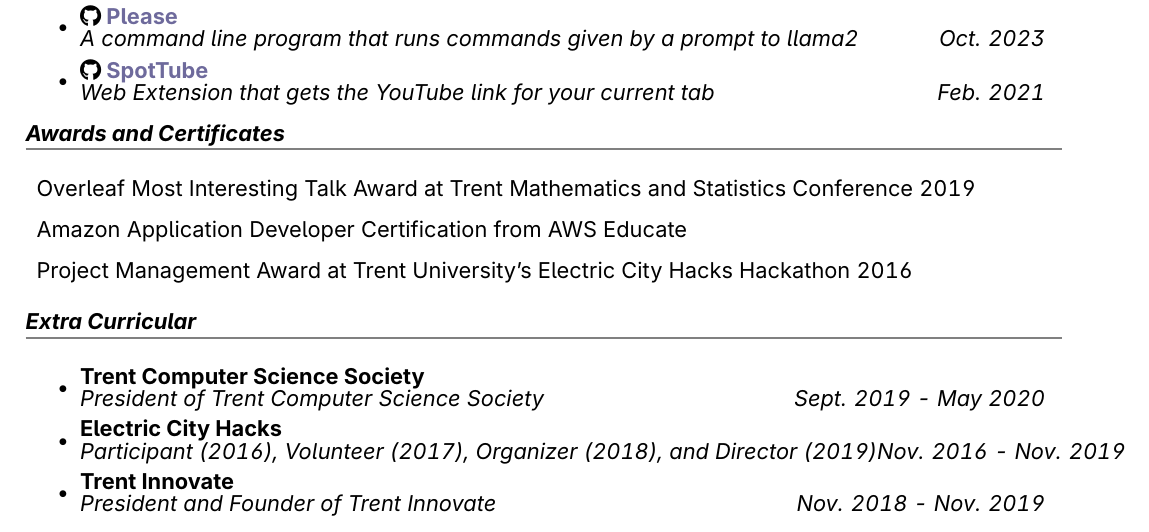
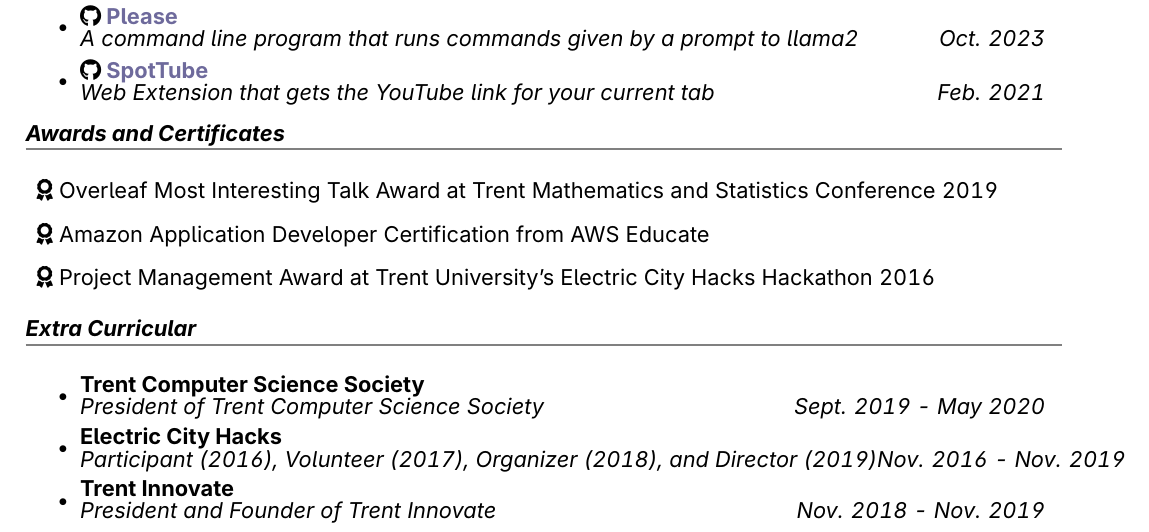
Before and after one commit to codebam/resume, a LaTeX CV (resume.tex): part of page 1 of 2, cut so that both start at the same text. Compiled offline with pdfLaTeX.

Commit message:
award icons

```diff
--- a/resume.tex
+++ b/resume.tex
@@ -89,9 +89,9 @@
 
 \mysection{Awards and Certificates}
 \begin{description}
-    \item Overleaf Most Interesting Talk Award at Trent Mathematics and Statistics Conference 2019
-    \item Amazon Application Developer Certification from AWS Educate
-    \item Project Management Award at Trent University's Electric City Hacks Hackathon 2016
+    \item \faIcon{award} Overleaf Most Interesting Talk Award at Trent Mathematics and Statistics Conference 2019
+    \item \faIcon{award} Amazon Application Developer Certification from AWS Educate
+    \item \faIcon{award} Project Management Award at Trent University's Electric City Hacks Hackathon 2016
 \end{description}
 
 \mysection{Extra Curricular}
```
